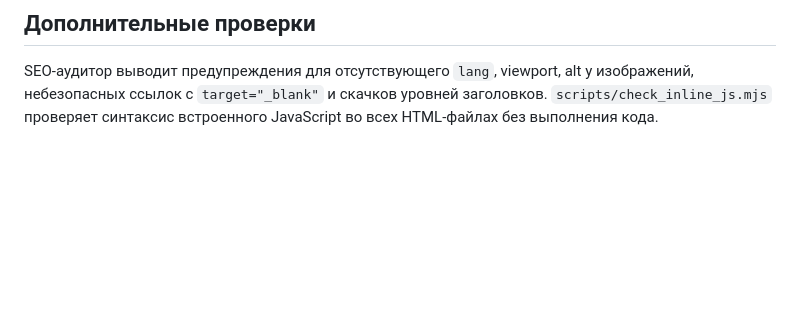
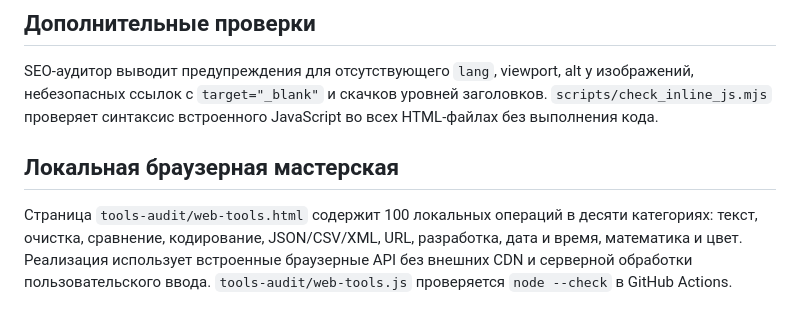
Before and after one commit to ivanivorontsov-sudo/ivanivorontsov-sudo.github.io, a Markdown page: SEO.md, the part around the change. Drawn GitHub-style; blank space fills up the shorter version.

Commit message:
Document 100 local browser utilities

```diff
--- a/SEO.md
+++ b/SEO.md
@@ -56,3 +56,8 @@
 ## Дополнительные проверки
 
 SEO-аудитор выводит предупреждения для отсутствующего `lang`, viewport, alt у изображений, небезопасных ссылок с `target="_blank"` и скачков уровней заголовков. `scripts/check_inline_js.mjs` проверяет синтаксис встроенного JavaScript во всех HTML-файлах без выполнения кода.
+
+
+## Локальная браузерная мастерская
+
+Страница `tools-audit/web-tools.html` содержит 100 локальных операций в десяти категориях: текст, очистка, сравнение, кодирование, JSON/CSV/XML, URL, разработка, дата и время, математика и цвет. Реализация использует встроенные браузерные API без внешних CDN и серверной обработки пользовательского ввода. `tools-audit/web-tools.js` проверяется `node --check` в GitHub Actions.
```
